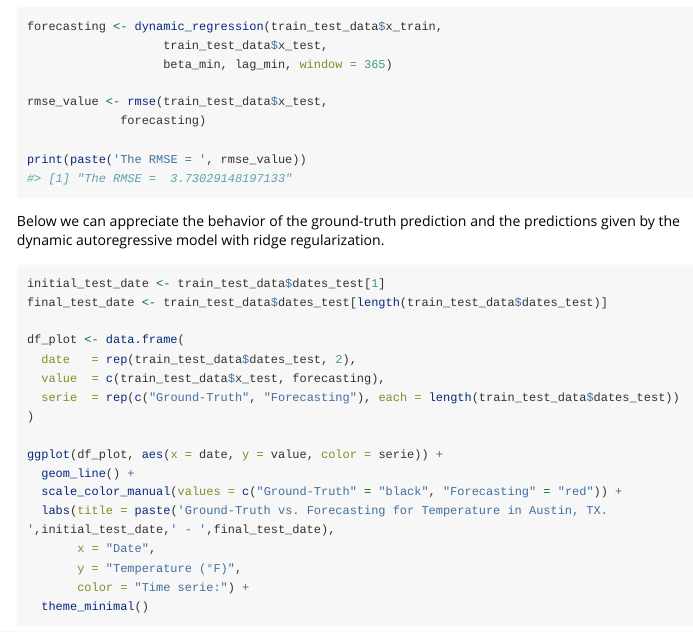
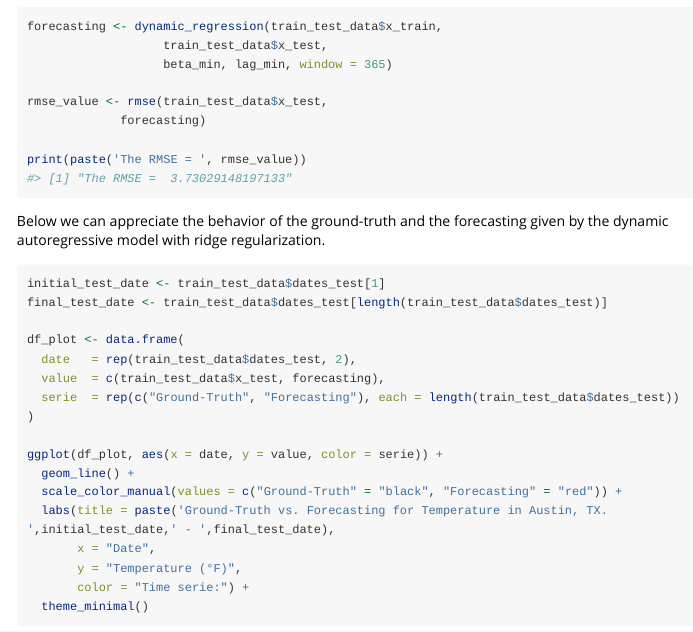
Before and after one commit to LeonardoCazares/finalproject_leonardocazares, an R Markdown document (vignettes/intro-dynamicAutoregCV.Rmd): the page in a window 1100 px wide, from 2640 px down. Rendered offline with R 4.5, knitr and Pandoc, with nearby package versions; long lines of code are wrapped.

Commit message:
Correct Vignette comments.

````diff
--- a/vignettes/intro-dynamicAutoregCV.Rmd
+++ b/vignettes/intro-dynamicAutoregCV.Rmd
@@ -111,7 +111,7 @@ rmse_value <- rmse(train_test_data$x_test,
 print(paste('The RMSE = ', rmse_value))
 ```
 
-Below we can appreciate the behavior of the ground-truth prediction and the predictions given by the dynamic autoregressive model with ridge regularization.
+Below we can appreciate the behavior of the ground-truth and the forecasting given by the dynamic autoregressive model with ridge regularization.
 
 ```{r GT vs. Forecasting, fig.height=4, fig.width=7}
 initial_test_date <- train_test_data$dates_test[1]
````
